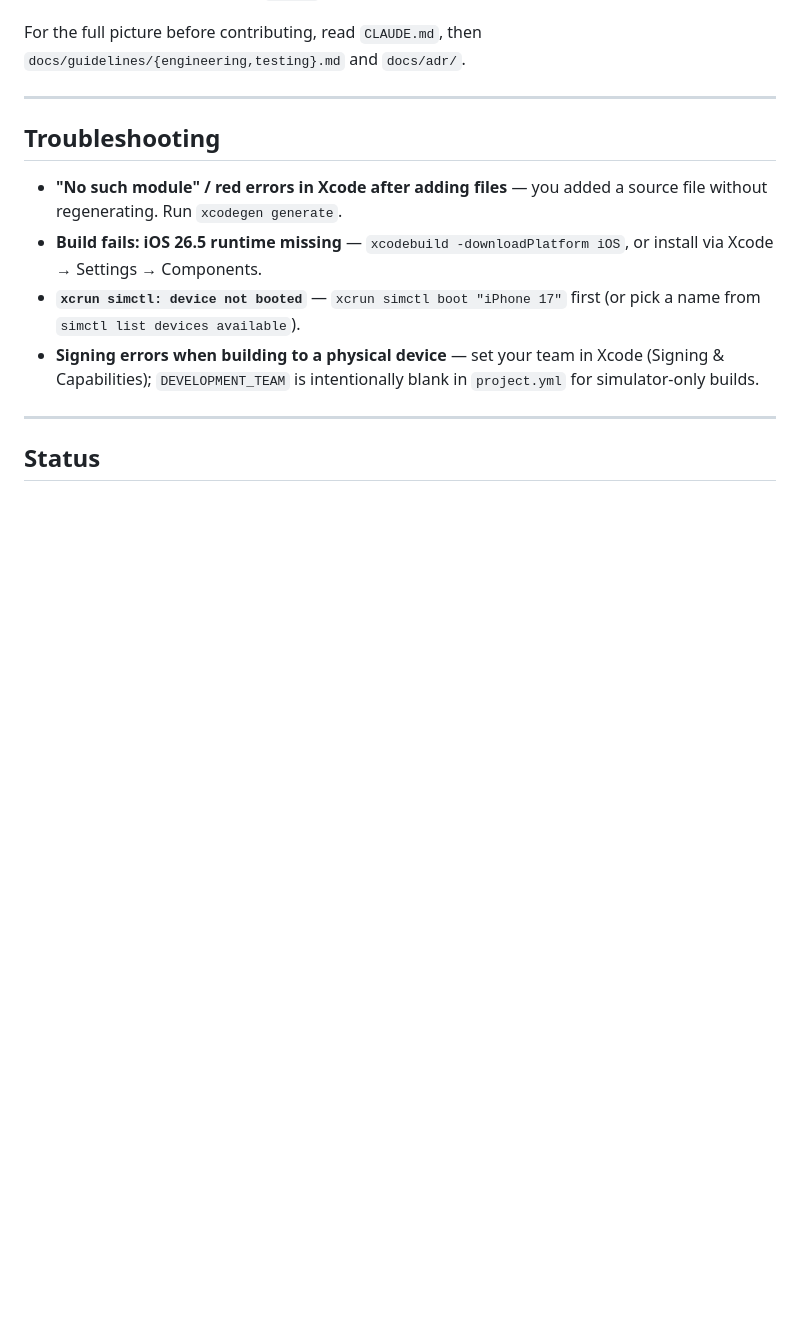
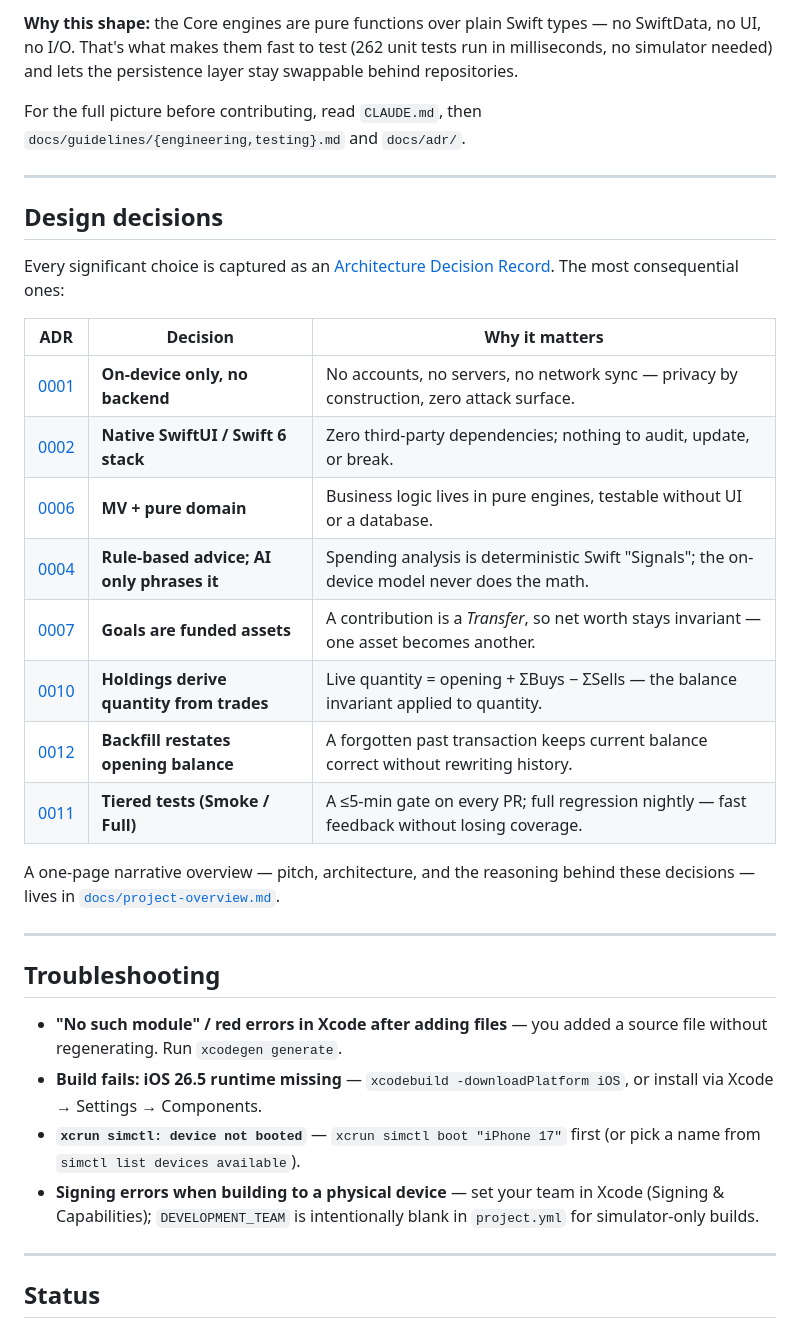
Before and after one commit to KhoiHoang2410/money-lover, a Markdown page: README.md, the part around one of its changes. GitHub-like rendering; blank space fills up the shorter version.

Commit message:
docs: add architecture diagram, design-decisions section, and project overview

```diff
--- a/README.md
+++ b/README.md
@@ -147,4 +178,25 @@ money-lover/
+**Why this shape:** the Core engines are pure functions over plain Swift types — no SwiftData, no UI, no I/O. That's what makes them fast to test (262 unit tests run in milliseconds, no simulator needed) and lets the persistence layer stay swappable behind repositories.
+
 For the full picture before contributing, read `CLAUDE.md`, then `docs/guidelines/{engineering,testing}.md` and `docs/adr/`.
+
+---
+
+## Design decisions
+
+Every significant choice is captured as an [Architecture Decision Record](docs/adr/). The most consequential ones:
+
+| ADR | Decision | Why it matters |
+|-----|----------|----------------|
+| [0001](docs/adr/0001-on-device-only-no-backend.md) | **On-device only, no backend** | No accounts, no servers, no network sync — privacy by construction, zero attack surface. |
+| [0002](docs/adr/0002-native-swiftui-stack.md) | **Native SwiftUI / Swift 6 stack** | Zero third-party dependencies; nothing to audit, update, or break. |
+| [0006](docs/adr/0006-mv-architecture-pure-domain.md) | **MV + pure domain** | Business logic lives in pure engines, testable without UI or a database. |
+| [0004](docs/adr/0004-rule-based-recommendations.md) | **Rule-based advice; AI only phrases it** | Spending analysis is deterministic Swift "Signals"; the on-device model never does the math. |
+| [0007](docs/adr/0007-goals-are-funded-assets.md) | **Goals are funded assets** | A contribution is a *Transfer*, so net worth stays invariant — one asset becomes another. |
+| [0010](docs/adr/0010-holding-trades-derive-quantity.md) | **Holdings derive quantity from trades** | Live quantity = opening + ΣBuys − ΣSells — the balance invariant applied to quantity. |
+| [0012](docs/adr/0012-backfill-is-a-normal-transaction.md) | **Backfill restates opening balance** | A forgotten past transaction keeps current balance correct without rewriting history. |
+| [0011](docs/adr/0011-tiered-ui-tests.md) | **Tiered tests (Smoke / Full)** | A ≤5-min gate on every PR; full regression nightly — fast feedback without losing coverage. |
+
+A one-page narrative overview — pitch, architecture, and the reasoning behind these decisions — lives in [`docs/project-overview.md`](docs/project-overview.md).
 
 ---
 
```
Also changed, not shown: other parts of README.md (+31 -0 lines), docs/project-overview.md (added, +108 -0 lines).
